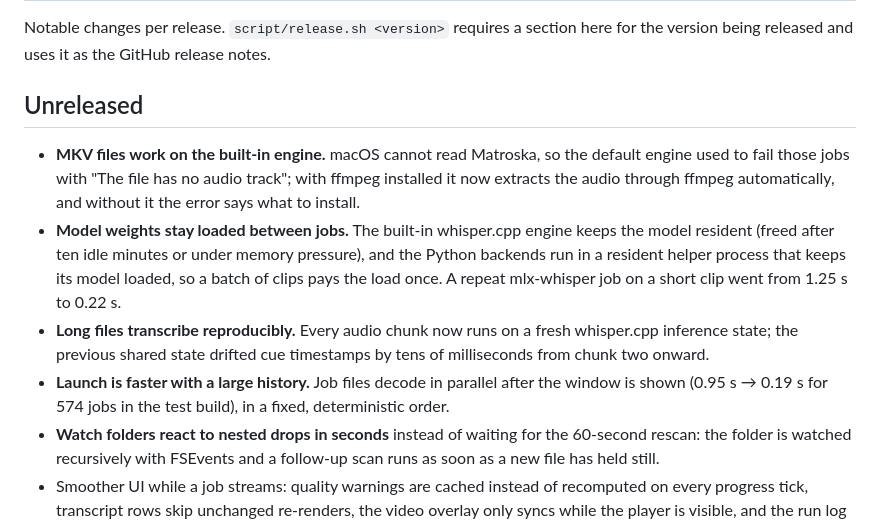
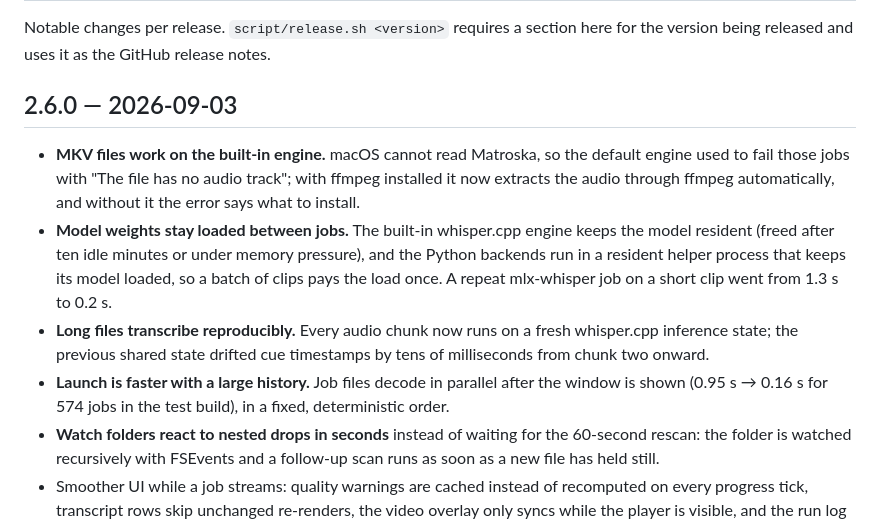
Before and after one commit to TungSeven30/Cue, a Markdown page: CHANGELOG.md, the part around the change. Drawn GitHub-style.

Commit message:
Prepare 2.6.0 release notes
Co-Authored-By: Claude Fable 5.1 <noreply@anthropic.com>

```diff
--- a/CHANGELOG.md
+++ b/CHANGELOG.md
@@ -3,7 +3,7 @@
 Notable changes per release. `script/release.sh <version>` requires a section
 here for the version being released and uses it as the GitHub release notes.
 
-## Unreleased
+## 2.6.0 — 2026-09-03
 
 - **MKV files work on the built-in engine.** macOS cannot read Matroska, so
   the default engine used to fail those jobs with "The file has no audio
@@ -13,12 +13,12 @@ here for the version being released and uses it as the GitHub release notes.
   engine keeps the model resident (freed after ten idle minutes or under
   memory pressure), and the Python backends run in a resident helper process
   that keeps its model loaded, so a batch of clips pays the load once. A
-  repeat mlx-whisper job on a short clip went from 1.25 s to 0.22 s.
+  repeat mlx-whisper job on a short clip went from 1.3 s to 0.2 s.
 - **Long files transcribe reproducibly.** Every audio chunk now runs on a
   fresh whisper.cpp inference state; the previous shared state drifted cue
   timestamps by tens of milliseconds from chunk two onward.
 - **Launch is faster with a large history.** Job files decode in parallel
-  after the window is shown (0.95 s → 0.19 s for 574 jobs in the test
+  after the window is shown (0.95 s → 0.16 s for 574 jobs in the test
   build), in a fixed, deterministic order.
 - **Watch folders react to nested drops in seconds** instead of waiting for
   the 60-second rescan: the folder is watched recursively with FSEvents and
```
